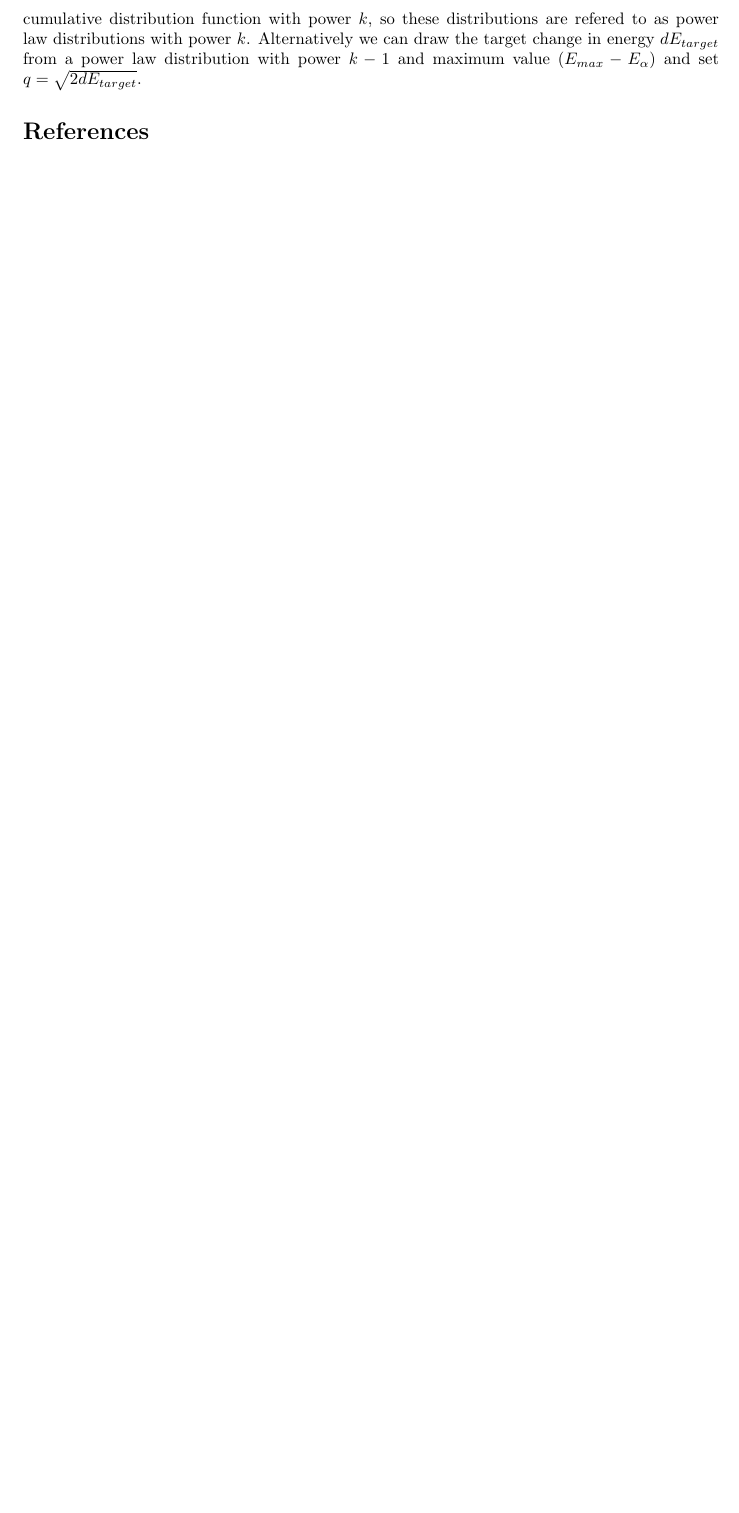
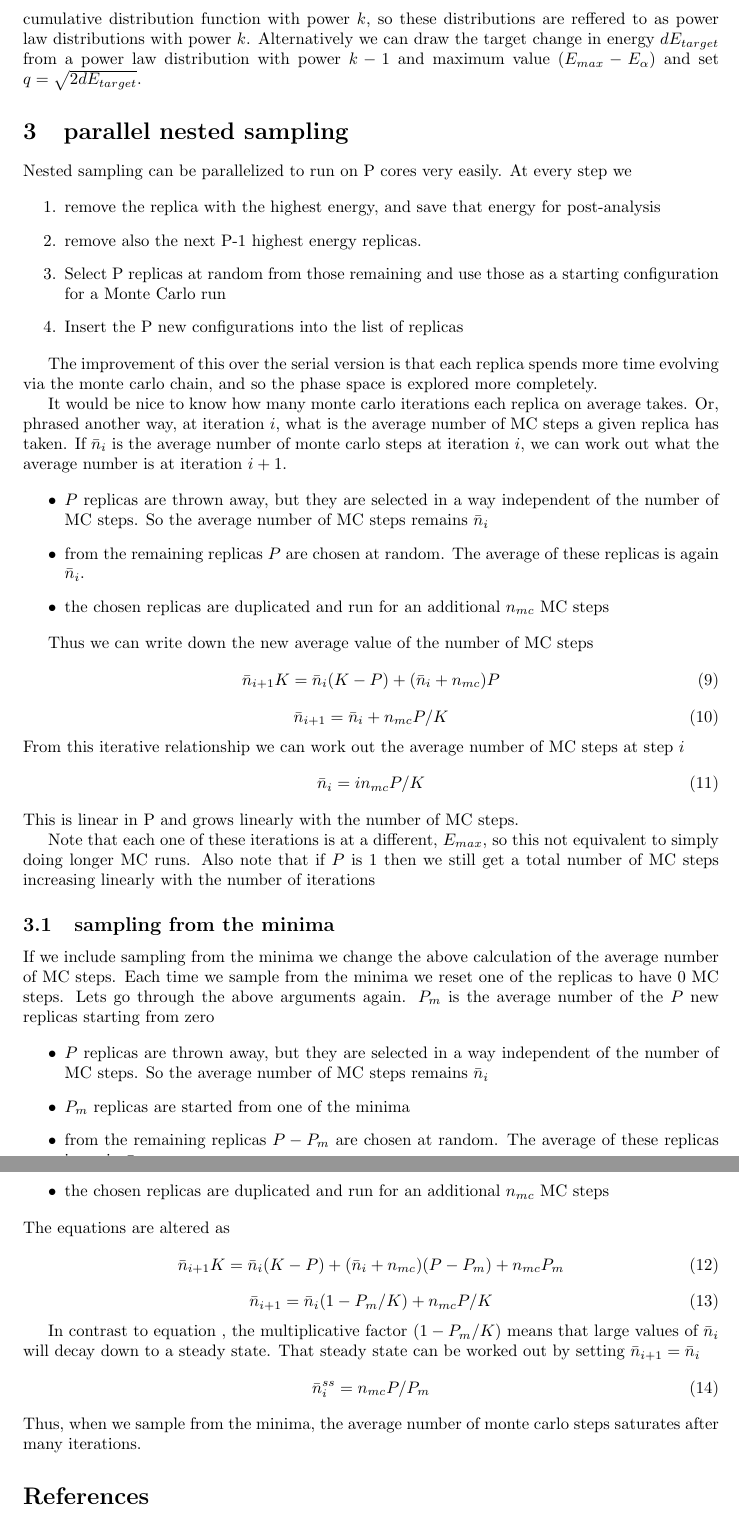
Before and after one commit to js850/nested_sampling, a LaTeX document (notes/notes.tex): part of page 3 of 3 before the commit and two parts of pages 3 and 4 of 4 after it, the two joined at a grey line, cut so that both start at the same text, the shorter picture padded with empty space. Compiled offline with pdfLaTeX; a missing bibliography style is replaced by a similar one.

Commit message:
add notes about how parallelization affects the sampling

```diff
--- a/notes/notes.tex
+++ b/notes/notes.tex
@@ -158,14 +165,103 @@ In $q$ space this probility density function becomes $P(q)dq = P(E)dE$
 Thus we draw $q$ from a power law distribution with power $(2k-2)$ and maximum
 value $\sqrt{2 (E_{max} - E_{\alpha})}$.  Note that the probability density
 function above with power $k-1$ has a cumulative distribution function with
-power $k$, so these distributions are refered to as power law distributions
+power $k$, so these distributions are reffered to as power law distributions
 with power $k$.
 Alternatively we can draw the target change in energy $dE_{target}$ from a power law
 distribution with power $k-1$ and maximum value $(E_{max} - E_{\alpha})$
 and set $q = \sqrt{2 dE_{target}}$.
 
 
+\section{parallel nested sampling}
 
+Nested sampling can be parallelized to run on P cores very easily.
+At every step we
+
+\begin{enumerate}
+  \item remove the replica with the highest energy, and save that energy for post-analysis
+
+  \item remove also the next P-1 highest energy replicas.
+
+  \item Select P replicas at random from those remaining and use those as a starting
+    configuration for a Monte Carlo run
+
+  \item Insert the P new configurations into the list of replicas
+\end{enumerate}
+
+The improvement of this over the serial version is that each replica spends more time
+evolving via the monte carlo chain, and so the phase space is explored more completely.
+
+It would be nice to know how many monte carlo iterations each replica on
+average takes.  Or, phrased another way, at iteration $i$, what is the average
+number of MC steps a given replica has taken. If $\bar{n}_i$ is the average number
+of monte carlo steps at iteration $i$, we can work out what the average number is
+at iteration $i+1$.
+
+\begin{itemize}
+  \item $P$ replicas are thrown away, but they are selected in a way independent of the
+    number of MC steps.  So the average number of MC steps remains $\bar{n}_i$
+
+  \item from the remaining replicas $P$ are chosen at random.  The average of these
+    replicas is again $\bar{n}_i$.
+
+  \item the chosen replicas are duplicated and run for an additional $n_{mc}$ MC steps
+\end{itemize}
+
+Thus we can write down the new average value of the number of MC steps
+\begin{equation}
+  \bar{n}_{i+1} K = \bar{n}_i  (K - P) + (\bar{n}_i + n_{mc}) P
+\end{equation}
+\begin{equation}
+  \bar{n}_{i+1} = \bar{n}_i  +  n_{mc} P / K
+  \label{eqn:par_iter}
+\end{equation}
+From this iterative relationship we can work out the average number of
+MC steps at step $i$
+\begin{equation}
+  \bar{n}_{i} = i n_{mc} P / K
+\end{equation}
+This is linear in P and grows linearly with the number of MC steps.
+
+Note that each one of these iterations is at a different, $E_{max}$, so this
+not equivalent to simply doing longer MC runs. Also note that if $P$ is 1 then
+we still get a total number of MC steps increasing linearly with the number of
+iterations
+
+\subsection{sampling from the minima}
+
+If we include sampling from the minima we change the above calculation of the
+average number of MC steps.  Each time we sample from the minima we reset
+one of the replicas to have 0 MC steps.  Lets go through the above
+arguments again. $P_{m}$ is the average number of the $P$ new replicas starting
+from zero
+
+\begin{itemize}
+  \item $P$ replicas are thrown away, but they are selected in a way independent of the
+    number of MC steps.  So the average number of MC steps remains $\bar{n}_i$
+
+  \item $P_m$ replicas are started from one of the minima
+
+  \item from the remaining replicas $P - P_m$ are chosen at random.  The average of these
+    replicas is again $\bar{n}_i$.
+
+  \item the chosen replicas are duplicated and run for an additional $n_{mc}$ MC steps
+\end{itemize}
+The equations are altered as
+\begin{equation}
+  \bar{n}_{i+1} K = \bar{n}_i  (K - P) + (\bar{n}_i + n_{mc}) (P - P_m) + n_{mc} P_m
+\end{equation}
+\begin{equation}
+  \bar{n}_{i+1} = \bar{n}_i (1-P_m/K)  +  n_{mc} P / K
+\end{equation}
+
+In contrast to equation \label{eqn:par_iter}, the multiplicative factor $(1-P_m/K)$
+means that large values of  $\bar{n}_i$ will decay down to a steady state.  That
+steady state can be worked out by setting $\bar{n}_{i+1} = \bar{n}_i$
+\begin{equation}
+  \bar{n}_{i}^{ss} = n_{mc} P / P_m
+\end{equation}
+Thus, when we sample from the minima, the average number of monte carlo steps saturates
+after many iterations.
 
 \bibliography{jakes_biblio}
 
```
Also changed, not shown: notes/notes.tex (17 more changed lines).
